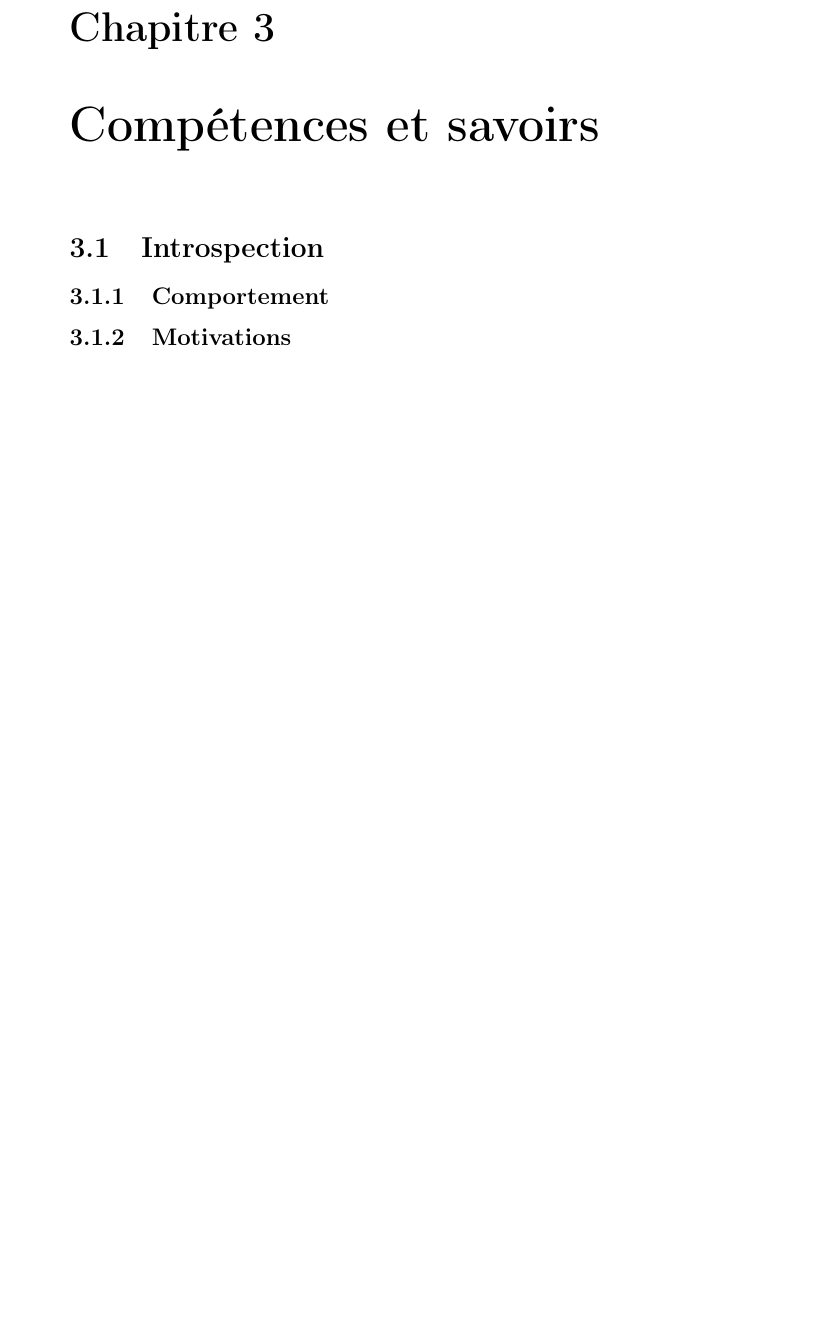
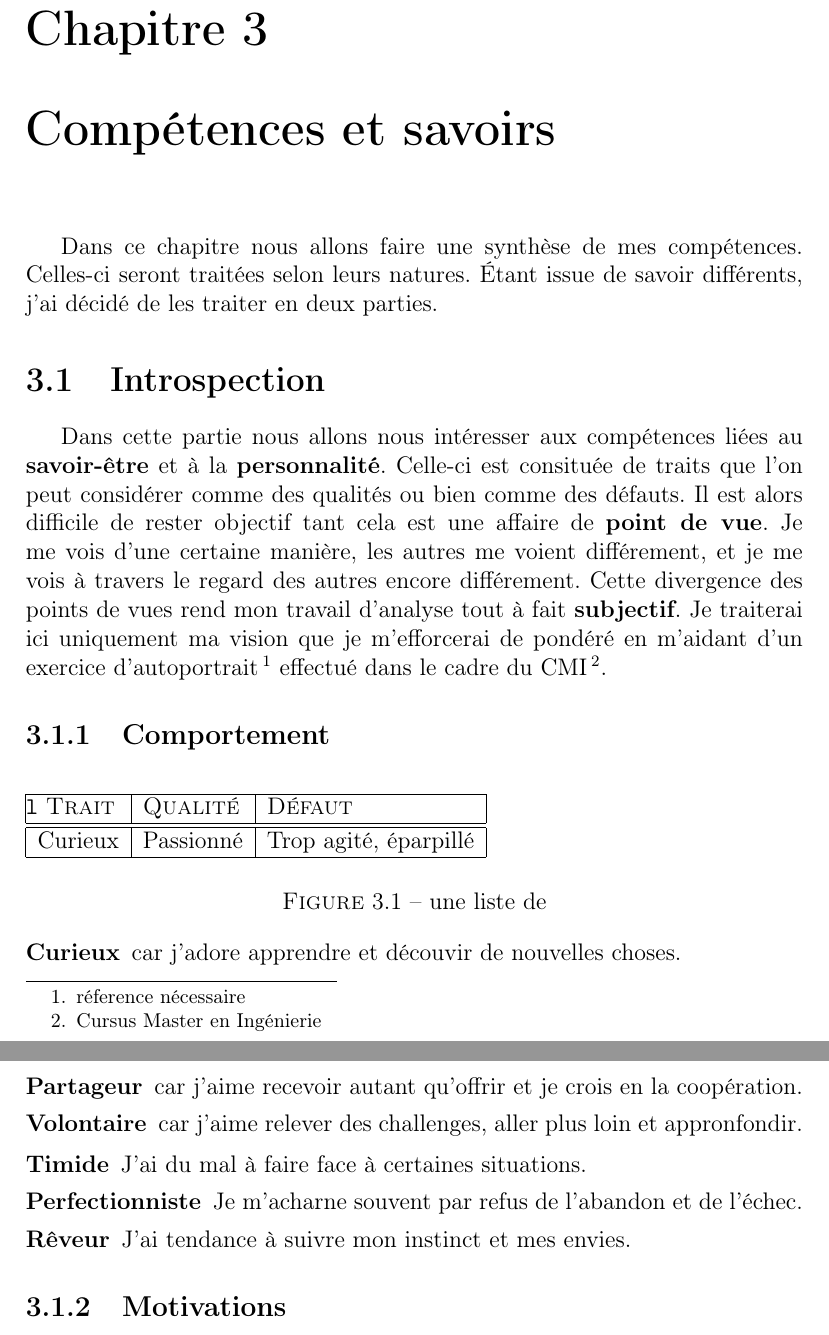
Before and after one commit to Bog13/PPP_Dossier, a LaTeX document (src/dossier.tex): part of page 8 of 20 before the commit and two parts of pages 8 and 9 of 21 after it, the two joined at a grey line, cut so that both start at the same text, the shorter picture padded with empty space. The pictures show the PDF file src/dossier.pdf that the author committed with the source.

Commit message:
Debut introspection

```diff
--- a/src/dossier.tex
+++ b/src/dossier.tex
@@ -20,8 +20,41 @@
 \part{Bilan personnel}
 
 \chapter{Compétences et savoirs}
+
+Dans ce chapitre nous allons faire une synthèse de mes compétences.
+Celles-ci seront traitées selon leurs natures.
+Étant issue de savoir différents, j'ai décidé de les traiter en deux parties.
+
+
 \section{Introspection}
+Dans cette partie nous allons nous intéresser aux compétences liées au \textbf{savoir-être} et à la \textbf{personnalité}. Celle-ci est consituée de traits que l'on peut considérer comme des qualités ou bien comme des défauts. Il est alors difficile de rester objectif tant cela est une affaire de \textbf{point de vue}. Je me vois d'une certaine manière, les autres me voient différement, et je me vois à travers le regard des autres encore différement. Cette divergence des points de vues rend mon travail d'analyse tout à fait \textbf{subjectif}. Je traiterai ici uniquement ma vision que je m'efforcerai de pondéré en m'aidant d'un exercice d'autoportrait\footnote{réference nécessaire} effectué dans le cadre du CMI\footnote{Cursus Master en Ingénierie}.
+
 \subsection{Comportement}
+\begin{figure}[h]
+  \begin{tabular}{|l|l|l|}
+    \hline
+  \item \texttt{l} \textsc{Trait} & \textsc{Qualité} & \textsc{Défaut}\\
+    \hline
+    \hline
+  \item Curieux & Passionné & Trop agité, éparpillé \\
+    \hline
+
+  \end{tabular}\\
+\caption{une liste de}
+\end{figure}
+
+\begin{description}
+\item [Curieux]car j'adore apprendre et découvir de nouvelles choses.
+\item [Partageur]car j'aime recevoir autant qu'offrir et je crois en la coopération.
+\item [Volontaire]car j'aime relever des challenges, aller plus loin et appronfondir.
+\end{description}
+
+\begin{description}
+\item [Timide]J'ai du mal à faire face à certaines situations.
+\item [Perfectionniste]Je m'acharne souvent par refus de l'abandon et de l'échec.
+\item [Rêveur]J'ai tendance à suivre mon instinct et mes envies.
+\end{description}
+
 \subsection{Motivations}
 \subsection{Valeurs}
 
```
Also changed, not shown: src/dossier.pdf, src/dossier.tex (2 more changed lines), 3 other files.
